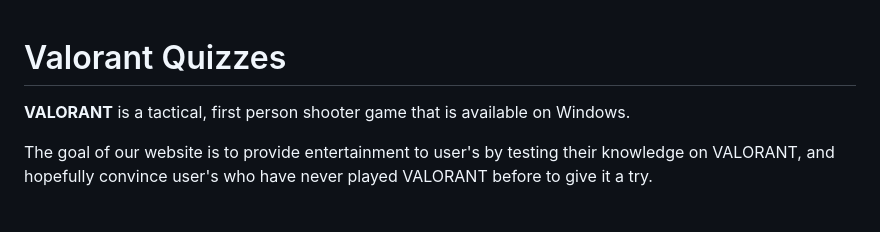
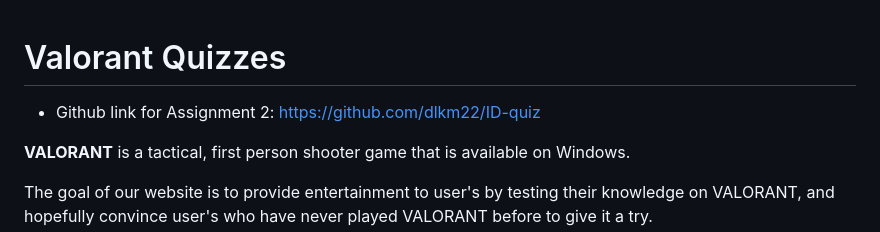
Before and after one commit to dlkm22/ID-quiz, a Markdown page: README.md, the part around the change. GitHub-like rendering; blank space fills up the shorter version.

Commit message:
Placed github link in readme

```diff
--- a/README.md
+++ b/README.md
@@ -1,4 +1,5 @@
 # Valorant Quizzes
+- Github link for Assignment 2: https://github.com/dlkm22/ID-quiz
 
 **VALORANT** is a tactical, first person shooter game that is available on Windows.
 
```
